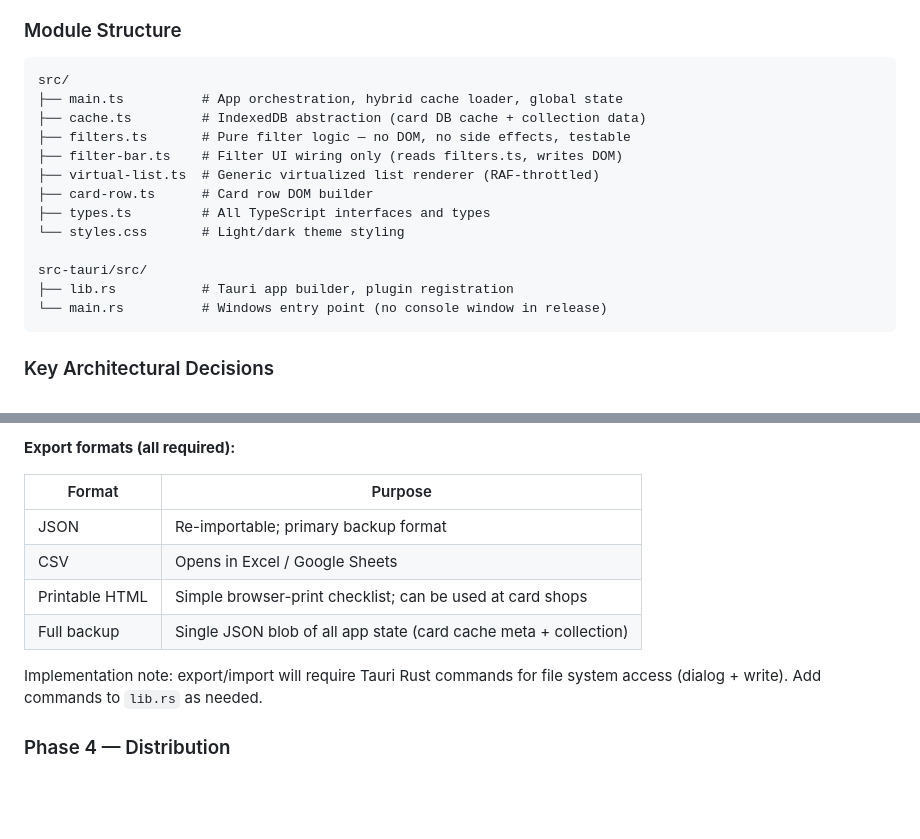
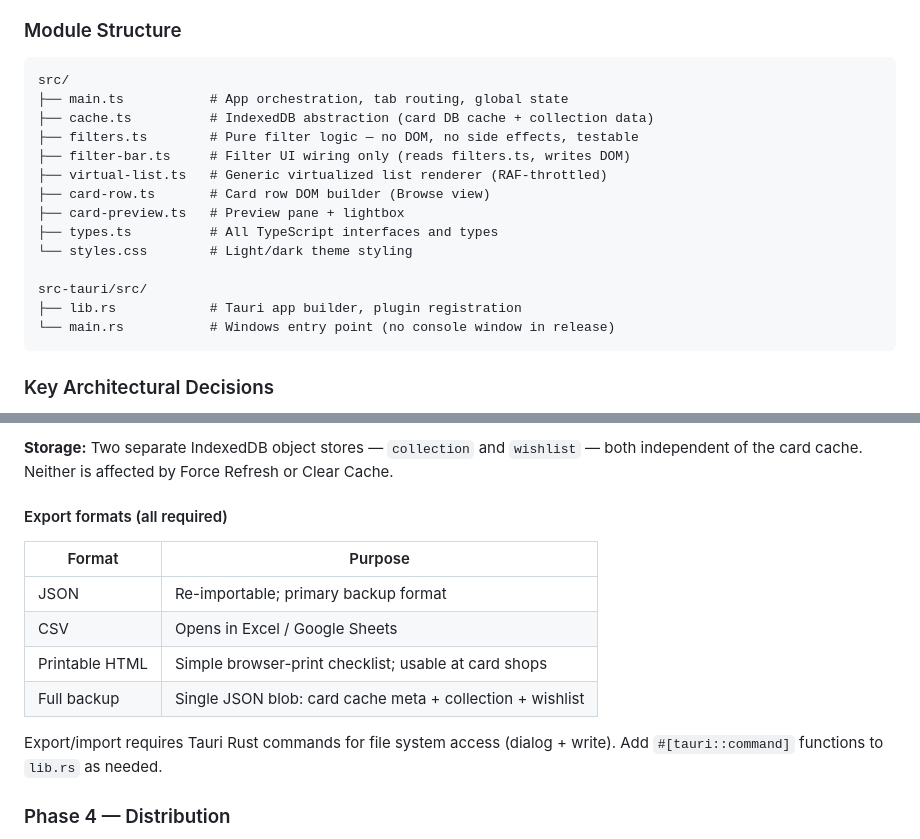
Before and after one commit to nerif7/vg_collection_tauri, a Markdown page: CLAUDE.md, 2 parts joined by grey strips. Rendered like a GitHub page; blank space fills up the shorter version.

````diff
--- a/CLAUDE.md
+++ b/CLAUDE.md
@@ -29,18 +29,19 @@ A **Cardfight!! Vanguard** card database browser and personal collection tracker
 
 ```
 src/
-├── main.ts          # App orchestration, hybrid cache loader, global state
-├── cache.ts         # IndexedDB abstraction (card DB cache + collection data)
-├── filters.ts       # Pure filter logic — no DOM, no side effects, testable
-├── filter-bar.ts    # Filter UI wiring only (reads filters.ts, writes DOM)
-├── virtual-list.ts  # Generic virtualized list renderer (RAF-throttled)
-├── card-row.ts      # Card row DOM builder
-├── types.ts         # All TypeScript interfaces and types
-└── styles.css       # Light/dark theme styling
+├── main.ts           # App orchestration, tab routing, global state
+├── cache.ts          # IndexedDB abstraction (card DB cache + collection data)
+├── filters.ts        # Pure filter logic — no DOM, no side effects, testable
+├── filter-bar.ts     # Filter UI wiring only (reads filters.ts, writes DOM)
+├── virtual-list.ts   # Generic virtualized list renderer (RAF-throttled)
+├── card-row.ts       # Card row DOM builder (Browse view)
+├── card-preview.ts   # Preview pane + lightbox
+├── types.ts          # All TypeScript interfaces and types
+└── styles.css        # Light/dark theme styling
 
 src-tauri/src/
-├── lib.rs           # Tauri app builder, plugin registration
-└── main.rs          # Windows entry point (no console window in release)
+├── lib.rs            # Tauri app builder, plugin registration
+└── main.rs           # Windows entry point (no console window in release)
 ```
 
 ### Key Architectural Decisions
@@ -112,14 +162,16 @@ interface CollectionEntry {
 
-**Export formats (all required):**
+**Storage:** Two separate IndexedDB object stores — `collection` and `wishlist` — both independent of the card cache. Neither is affected by Force Refresh or Clear Cache.
+
+#### Export formats (all required)
 
 | Format | Purpose |
 |---|---|
 | JSON | Re-importable; primary backup format |
 | CSV | Opens in Excel / Google Sheets |
-| Printable HTML | Simple browser-print checklist; can be used at card shops |
-| Full backup | Single JSON blob of all app state (card cache meta + collection) |
+| Printable HTML | Simple browser-print checklist; usable at card shops |
+| Full backup | Single JSON blob: card cache meta + collection + wishlist |
 
-Implementation note: export/import will require Tauri Rust commands for file system access (dialog + write). Add commands to `lib.rs` as needed.
+Export/import requires Tauri Rust commands for file system access (dialog + write). Add `#[tauri::command]` functions to `lib.rs` as needed.
 
 ### Phase 4 — Distribution
 
````
Also changed, not shown: other parts of CLAUDE.md (+63 -14 lines).
